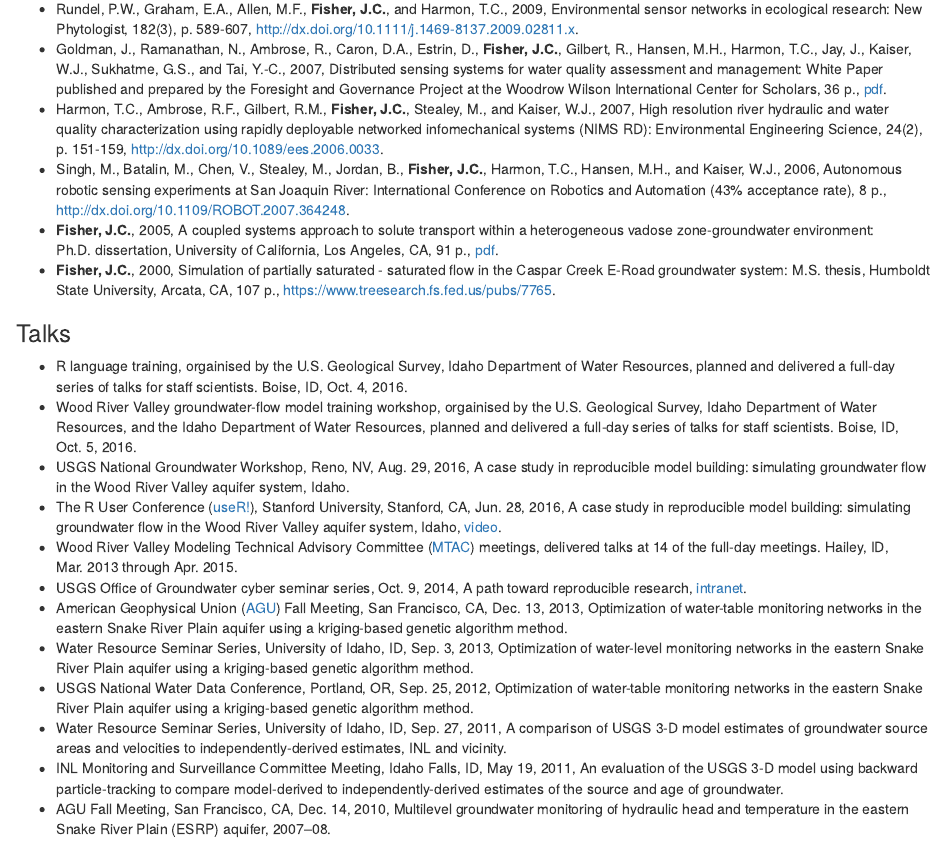
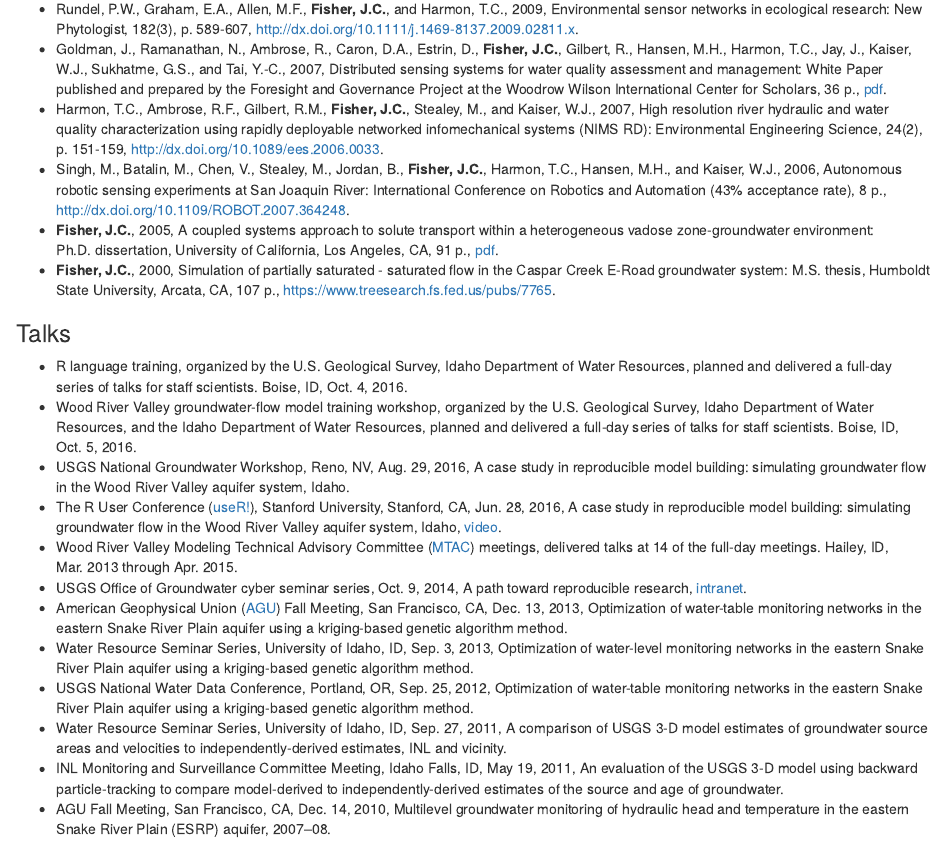
Before and after one commit to jfisher-usgs/cv, an R Markdown document (cv.Rmd): the page in a window 1100 px wide, from 1420 px down. The pictures show the output file cv.html that the author committed with the source, opened offline.

Commit message:
Minor changes

```diff
--- a/cv.Rmd
+++ b/cv.Rmd
@@ -152,12 +152,12 @@ GitHub: [jfisher-usgs](https://github.com/jfisher-usgs)
 
 ### Talks
 
-- R language training, orgainised by the U.S. Geological Survey,
+- R language training, organized by the U.S. Geological Survey,
   Idaho Department of Water Resources,
   planned and delivered a full-day series of talks for staff scientists.
   Boise, ID, Oct. 4, 2016.
 - Wood River Valley groundwater-flow model training workshop,
-  orgainised by the U.S. Geological Survey, Idaho Department of Water Resources,
+  organized by the U.S. Geological Survey, Idaho Department of Water Resources,
   and the Idaho Department of Water Resources,
   planned and delivered a full-day series of talks for staff scientists.
   Boise, ID, Oct. 5, 2016.
```
Also changed, not shown: cv.html, cv.pdf.
